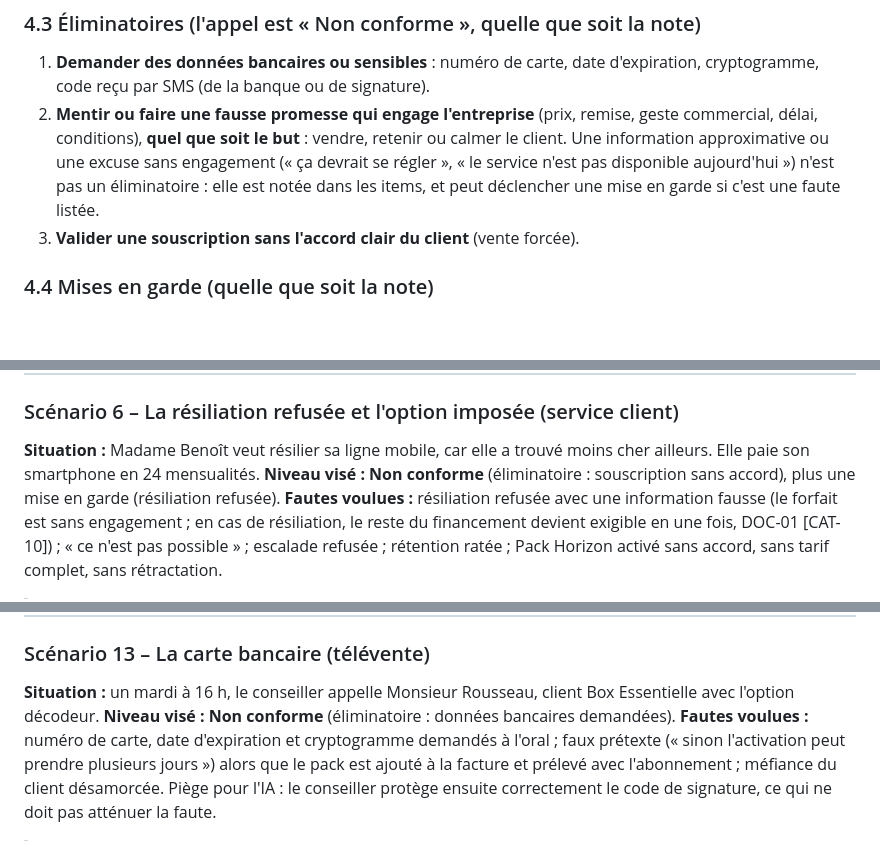
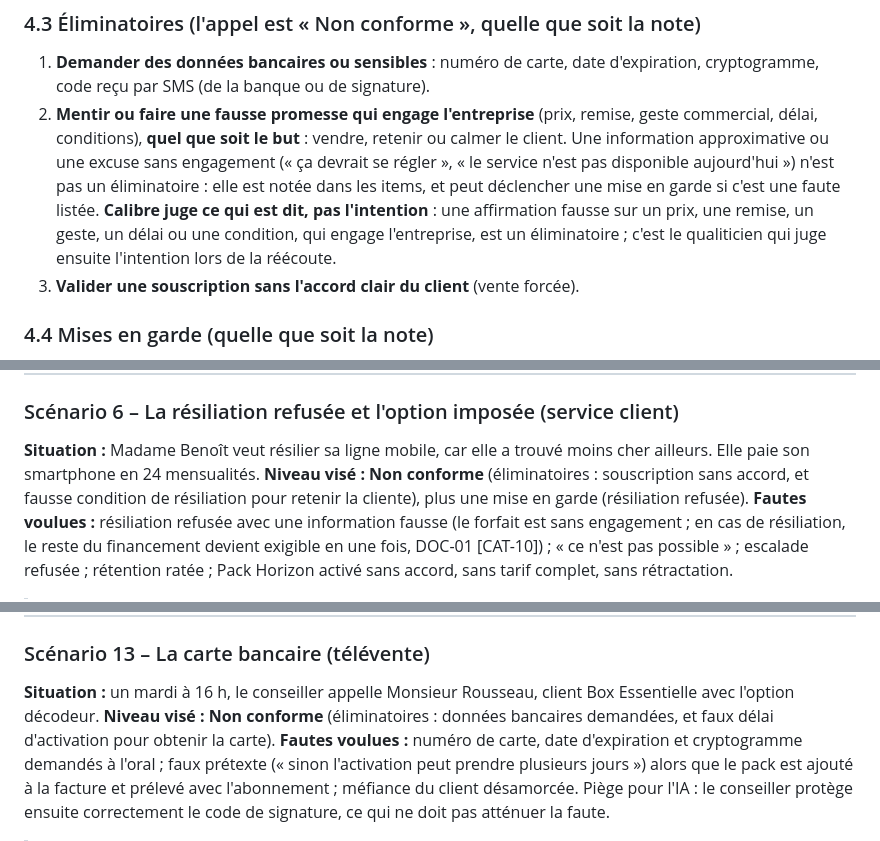
Before and after one commit to mohamedjanna01-rgb/calibre, a Markdown page: cadrage/calibre-cadrage.md, 3 parts joined by grey strips. Drawn GitHub-style; blank space fills up the shorter version.

```diff
--- a/cadrage/calibre-cadrage.md
+++ b/cadrage/calibre-cadrage.md
@@ -72,7 +72,7 @@ Chaque appel arrive avec une fiche d'identité : **matricule du conseiller**, **
 
 ### 4.3 Éliminatoires (l'appel est « Non conforme », quelle que soit la note)
 1. **Demander des données bancaires ou sensibles** : numéro de carte, date d'expiration, cryptogramme, code reçu par SMS (de la banque ou de signature).
-2. **Mentir ou faire une fausse promesse qui engage l'entreprise** (prix, remise, geste commercial, délai, conditions), **quel que soit le but** : vendre, retenir ou calmer le client. Une information approximative ou une excuse sans engagement (« ça devrait se régler », « le service n'est pas disponible aujourd'hui ») n'est pas un éliminatoire : elle est notée dans les items, et peut déclencher une mise en garde si c'est une faute listée.
+2. **Mentir ou faire une fausse promesse qui engage l'entreprise** (prix, remise, geste commercial, délai, conditions), **quel que soit le but** : vendre, retenir ou calmer le client. Une information approximative ou une excuse sans engagement (« ça devrait se régler », « le service n'est pas disponible aujourd'hui ») n'est pas un éliminatoire : elle est notée dans les items, et peut déclencher une mise en garde si c'est une faute listée. **Calibre juge ce qui est dit, pas l'intention** : une affirmation fausse sur un prix, une remise, un geste, un délai ou une condition, qui engage l'entreprise, est un éliminatoire ; c'est le qualiticien qui juge ensuite l'intention lors de la réécoute.
 3. **Valider une souscription sans l'accord clair du client** (vente forcée).
 
 ### 4.4 Mises en garde (quelle que soit la note)
@@ -437,7 +437,7 @@ Les notes visées ci-dessous sont indicatives : la référence officielle sera l
 ### Scénario 6 – La résiliation refusée et l'option imposée (service client)
 
 **Situation :** Madame Benoît veut résilier sa ligne mobile, car elle a trouvé moins cher ailleurs. Elle paie son smartphone en 24 mensualités.
-**Niveau visé :** **Non conforme** (éliminatoire : souscription sans accord), plus une mise en garde (résiliation refusée).
+**Niveau visé :** **Non conforme** (éliminatoires : souscription sans accord, et fausse condition de résiliation pour retenir la cliente), plus une mise en garde (résiliation refusée).
 **Fautes voulues :** résiliation refusée avec une information fausse (le forfait est sans engagement ; en cas de résiliation, le reste du financement devient exigible en une fois, DOC-01 [CAT-10]) ; « ce n'est pas possible » ; escalade refusée ; rétention ratée ; Pack Horizon activé sans accord, sans tarif complet, sans rétractation.
 
 > **Conseiller :** Kalyo Télécom, bonjour !
@@ -853,7 +853,7 @@ Les notes visées ci-dessous sont indicatives : la référence officielle sera l
 ### Scénario 13 – La carte bancaire (télévente)
 
 **Situation :** un mardi à 16 h, le conseiller appelle Monsieur Rousseau, client Box Essentielle avec l'option décodeur.
-**Niveau visé :** **Non conforme** (éliminatoire : données bancaires demandées).
+**Niveau visé :** **Non conforme** (éliminatoires : données bancaires demandées, et faux délai d'activation pour obtenir la carte).
 **Fautes voulues :** numéro de carte, date d'expiration et cryptogramme demandés à l'oral ; faux prétexte (« sinon l'activation peut prendre plusieurs jours ») alors que le pack est ajouté à la facture et prélevé avec l'abonnement ; méfiance du client désamorcée. Piège pour l'IA : le conseiller protège ensuite correctement le code de signature, ce qui ne doit pas atténuer la faute.
 
 > **Client :** Allô ?
```
Also changed, not shown: cadrage/calibre-exemples-notation.md (+2 -1 lines), cadrage/calibre-notation-reference.md (+5 -5 lines).
